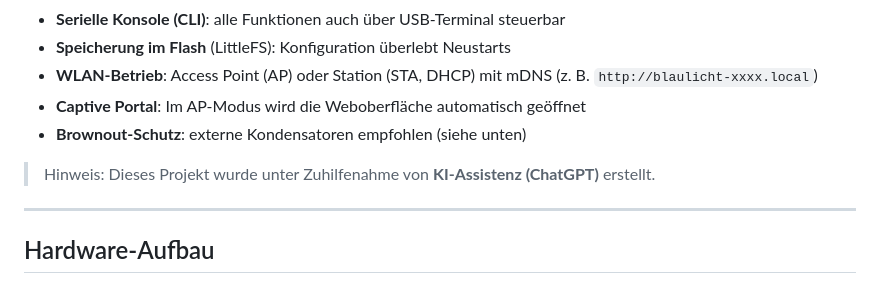
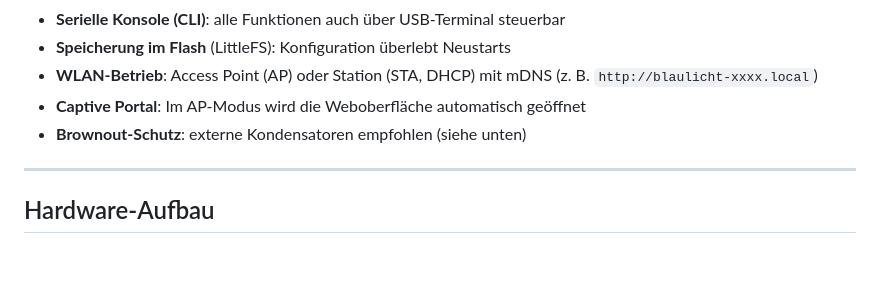
Before and after one commit to thilob/Blinklicht-Device, a Markdown page: README.md, the part around the change. Rendered like a GitHub page; blank space fills up the shorter version.

Commit message:
Remove AI assistance note from README

```diff
--- a/README.md
+++ b/README.md
@@ -17,8 +17,6 @@ Die Software läuft auf einem ESP32-DevKit und steuert bis zu **8 LEDs (Blaulich
 - **WLAN-Betrieb**: Access Point (AP) oder Station (STA, DHCP) mit mDNS (z. B. `http://blaulicht-xxxx.local`)
 - **Captive Portal**: Im AP-Modus wird die Weboberfläche automatisch geöffnet
 - **Brownout-Schutz**: externe Kondensatoren empfohlen (siehe unten)
-
-> Hinweis: Dieses Projekt wurde unter Zuhilfenahme von **KI-Assistenz (ChatGPT)** erstellt.
 
 ---
 
```
